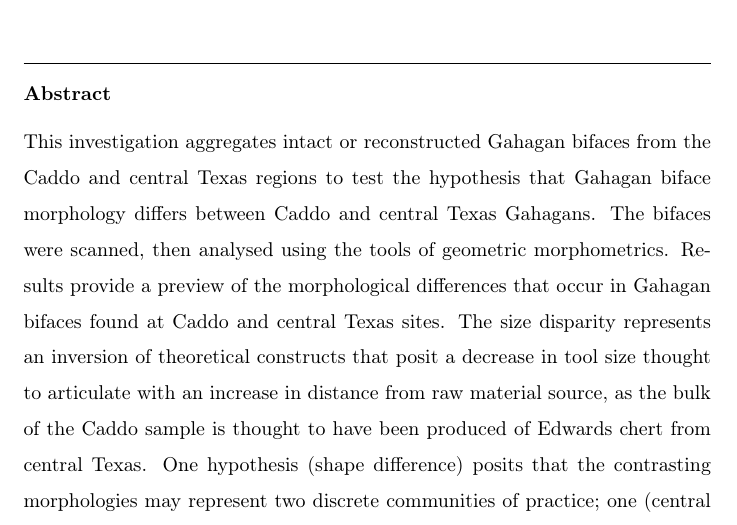
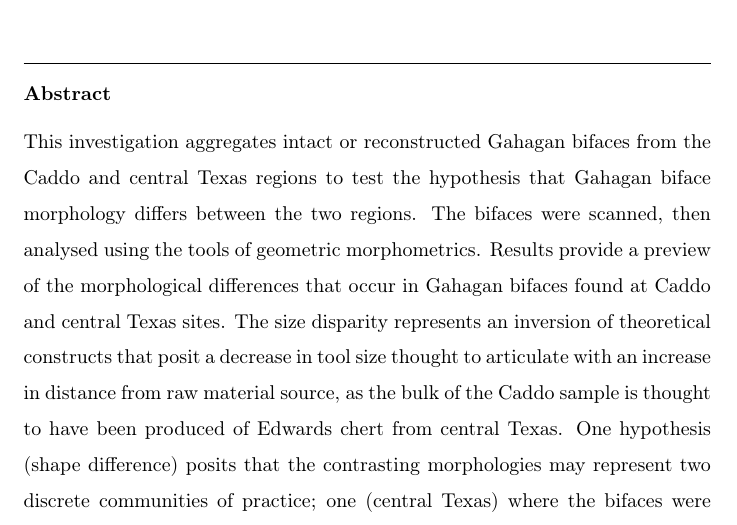
Before and after one commit to aksel-blaise/gahaganmorph2, a LaTeX paper (elsarticle-template.tex): part of page 1 of 22, cut so that both start at the same text. Compiled offline with pdfLaTeX.

Commit message:
<edit text>

```diff
--- a/elsarticle-template.tex
+++ b/elsarticle-template.tex
@@ -90,7 +90,7 @@
 \cortext[cor1]{Corresponding author, Robert Z. Selden, Jr. (zselden@sfasu.edu)}
 
 \begin{abstract}
-This investigation aggregates intact or reconstructed Gahagan bifaces from the Caddo and central Texas regions to test the hypothesis that Gahagan biface morphology differs between Caddo and central Texas Gahagans. The bifaces were scanned, then analysed using the tools of geometric morphometrics. Results provide a preview of the morphological differences that occur in Gahagan bifaces found at Caddo and central Texas sites. The size disparity represents an inversion of theoretical constructs that posit a decrease in tool size thought to articulate with an increase in distance from raw material source, as the bulk of the Caddo sample is thought to have been produced of Edwards chert from central Texas. One hypothesis (shape difference) posits that the contrasting morphologies may represent two discrete communities of practice; one (central Texas) where the bifaces were potentially utilised for more practical purposes, and the other (Caddo) where Gahagan bifaces were enlisted in burial and ritualistic activities. An alternative hypothesis (shape change) posits that Gahagan bifaces may have served multiple functions in Caddo society that differ in their deployment within and beyond the southern Caddo area.
+This investigation aggregates intact or reconstructed Gahagan bifaces from the Caddo and central Texas regions to test the hypothesis that Gahagan biface morphology differs between the two regions. The bifaces were scanned, then analysed using the tools of geometric morphometrics. Results provide a preview of the morphological differences that occur in Gahagan bifaces found at Caddo and central Texas sites. The size disparity represents an inversion of theoretical constructs that posit a decrease in tool size thought to articulate with an increase in distance from raw material source, as the bulk of the Caddo sample is thought to have been produced of Edwards chert from central Texas. One hypothesis (shape difference) posits that the contrasting morphologies may represent two discrete communities of practice; one (central Texas) where the bifaces were potentially utilised for more practical purposes, and the other (Caddo) where Gahagan bifaces were enlisted in burial and ritualistic activities. An alternative hypothesis (shape change) posits that Gahagan bifaces may have served multiple functions in Caddo society that differ in their deployment within and beyond the southern Caddo area.
 \end{abstract}
 
 \begin{keyword}
```
